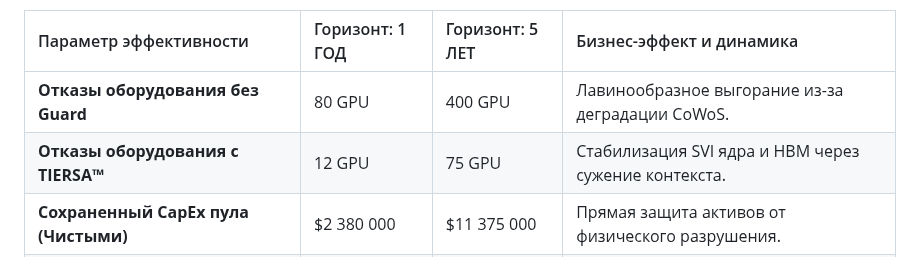
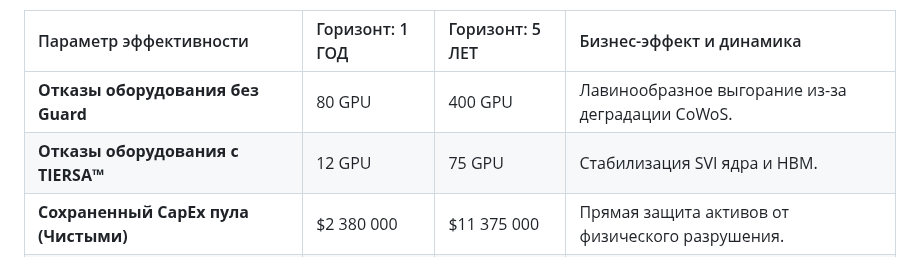
Before and after one commit to ProFoton/TIERSA-Zero-Panic-AI, a Markdown page: ECONOMIC_REPORT.md, the part around the change. Rendered like a GitHub page.

```diff
--- a/ECONOMIC_REPORT.md
+++ b/ECONOMIC_REPORT.md
@@ -50,7 +50,7 @@ curl -X GET http://0.0.0
 | Параметр эффективности | Горизонт: 1 ГОД | Горизонт: 5 ЛЕТ | Бизнес-эффект и динамика |
 | :--- | :--- | :--- | :--- |
 | **Отказы оборудования без Guard** | 80 GPU | 400 GPU | Лавинообразное выгорание из-за деградации CoWoS. |
-| **Отказы оборудования с TIERSA™** | 12 GPU | 75 GPU | Стабилизация SVI ядра и HBM через сужение контекста. |
+| **Отказы оборудования с TIERSA™** | 12 GPU | 75 GPU | Стабилизация SVI ядра и HBM. |
 | **Сохраненный CapEx пула (Чистыми)** | \$2 380 000 | \$11 375 000 | Прямая защита активов от физического разрушения. |
 | **Исключенный системный Downtime** | 420 часов | 2 100 часов | Непрерывность SLA перед конечными клиентами. |
 | **Инфраструктурный бонус утилизации** | +7% RPS | +11% RPS | Бонус производительности от цифрового двойника. |
```
